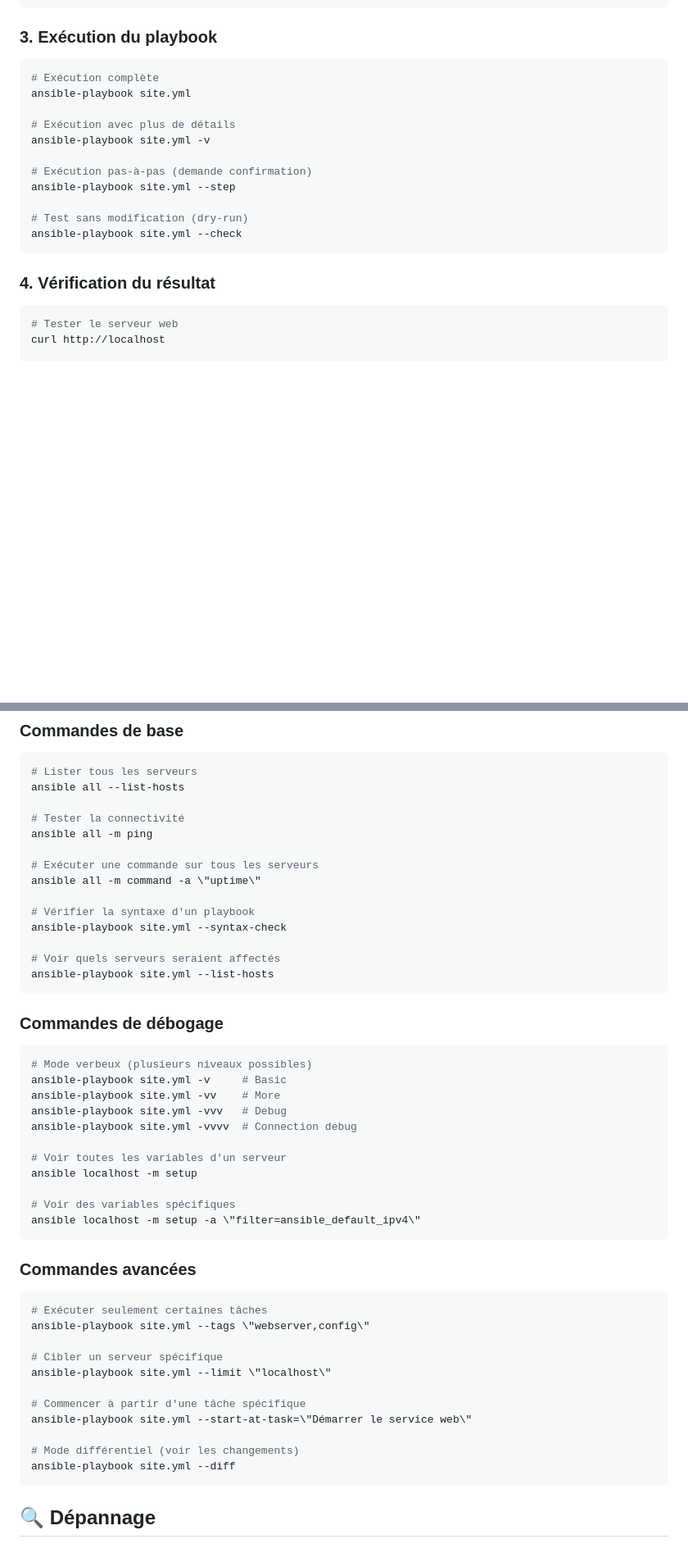
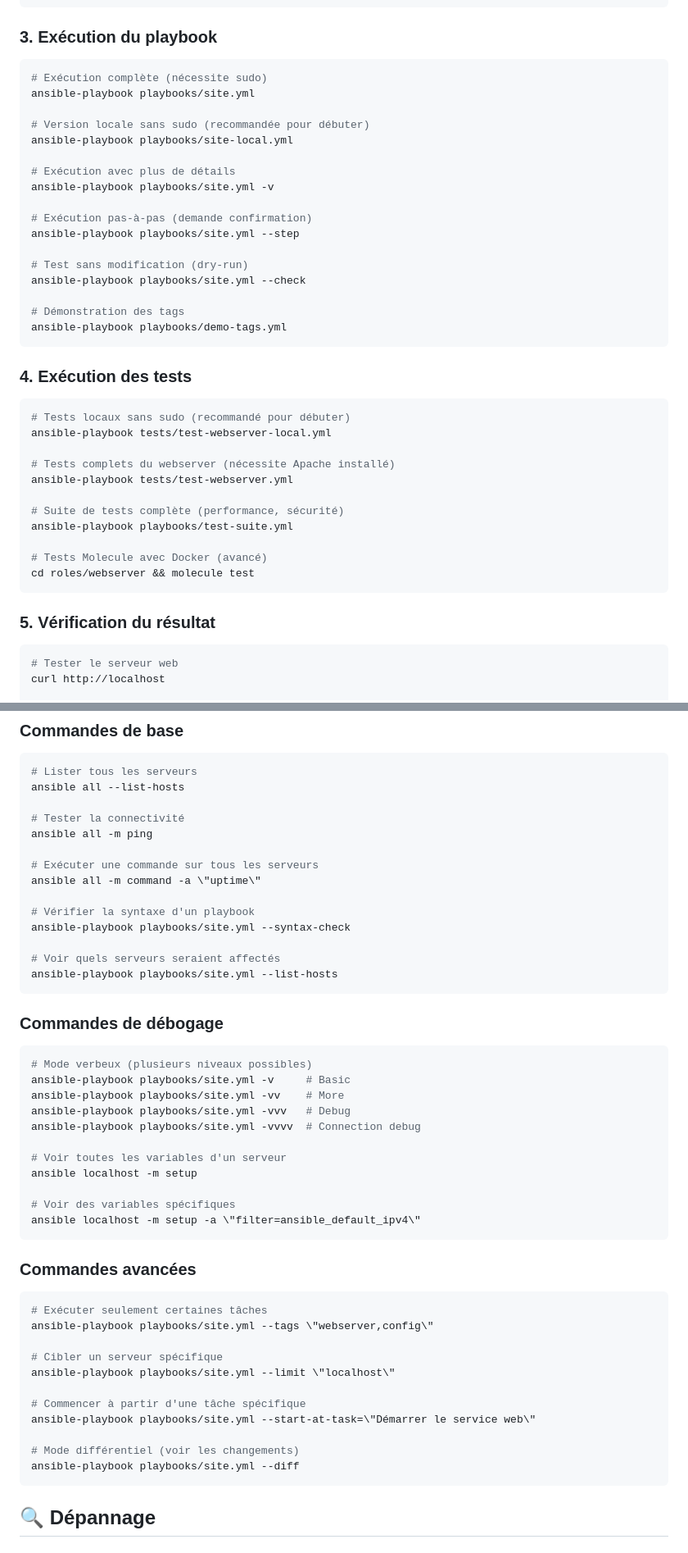
Before and after one commit to Messaoudiam/ansible-learning, a Markdown page: README.md, 2 parts joined by grey strips. Shown at 82% size. Rendered like a GitHub page; blank space fills up the shorter version.

````diff
--- a/README.md
+++ b/README.md
@@ -115,20 +148,42 @@ ansible all -m ping
 ### 3. Exécution du playbook
 
 ```bash
-# Exécution complète
-ansible-playbook site.yml
+# Exécution complète (nécessite sudo)
+ansible-playbook playbooks/site.yml
+
+# Version locale sans sudo (recommandée pour débuter)
+ansible-playbook playbooks/site-local.yml
 
 # Exécution avec plus de détails
-ansible-playbook site.yml -v
+ansible-playbook playbooks/site.yml -v
 
 # Exécution pas-à-pas (demande confirmation)
-ansible-playbook site.yml --step
+ansible-playbook playbooks/site.yml --step
 
 # Test sans modification (dry-run)
-ansible-playbook site.yml --check
+ansible-playbook playbooks/site.yml --check
+
+# Démonstration des tags
+ansible-playbook playbooks/demo-tags.yml
 ```
 
-### 4. Vérification du résultat
+### 4. Exécution des tests
+
+```bash
+# Tests locaux sans sudo (recommandé pour débuter)
+ansible-playbook tests/test-webserver-local.yml
+
+# Tests complets du webserver (nécessite Apache installé)
+ansible-playbook tests/test-webserver.yml
+
+# Suite de tests complète (performance, sécurité)
+ansible-playbook playbooks/test-suite.yml
+
+# Tests Molecule avec Docker (avancé)
+cd roles/webserver && molecule test
+```
+
+### 5. Vérification du résultat
 
 ```bash
 # Tester le serveur web
@@ -228,20 +283,20 @@ ansible all -m ping
 ansible all -m command -a \"uptime\"
 
 # Vérifier la syntaxe d'un playbook
-ansible-playbook site.yml --syntax-check
+ansible-playbook playbooks/site.yml --syntax-check
 
 # Voir quels serveurs seraient affectés
-ansible-playbook site.yml --list-hosts
+ansible-playbook playbooks/site.yml --list-hosts
 ```
 
 ### Commandes de débogage
 
 ```bash
 # Mode verbeux (plusieurs niveaux possibles)
-ansible-playbook site.yml -v     # Basic
-ansible-playbook site.yml -vv    # More
-ansible-playbook site.yml -vvv   # Debug
-ansible-playbook site.yml -vvvv  # Connection debug
+ansible-playbook playbooks/site.yml -v     # Basic
+ansible-playbook playbooks/site.yml -vv    # More
+ansible-playbook playbooks/site.yml -vvv   # Debug
+ansible-playbook playbooks/site.yml -vvvv  # Connection debug
 
 # Voir toutes les variables d'un serveur
 ansible localhost -m setup
@@ -254,16 +309,16 @@ ansible localhost -m setup -a \"filter=ansible_default_ipv4\"
 
 ```bash
 # Exécuter seulement certaines tâches
-ansible-playbook site.yml --tags \"webserver,config\"
+ansible-playbook playbooks/site.yml --tags \"webserver,config\"
 
 # Cibler un serveur spécifique
-ansible-playbook site.yml --limit \"localhost\"
+ansible-playbook playbooks/site.yml --limit \"localhost\"
 
 # Commencer à partir d'une tâche spécifique
-ansible-playbook site.yml --start-at-task=\"Démarrer le service web\"
+ansible-playbook playbooks/site.yml --start-at-task=\"Démarrer le service web\"
 
 # Mode différentiel (voir les changements)
-ansible-playbook site.yml --diff
+ansible-playbook playbooks/site.yml --diff
 ```
 
 ## 🔍 Dépannage
````
Also changed, not shown: other parts of README.md (+67 -24 lines).
